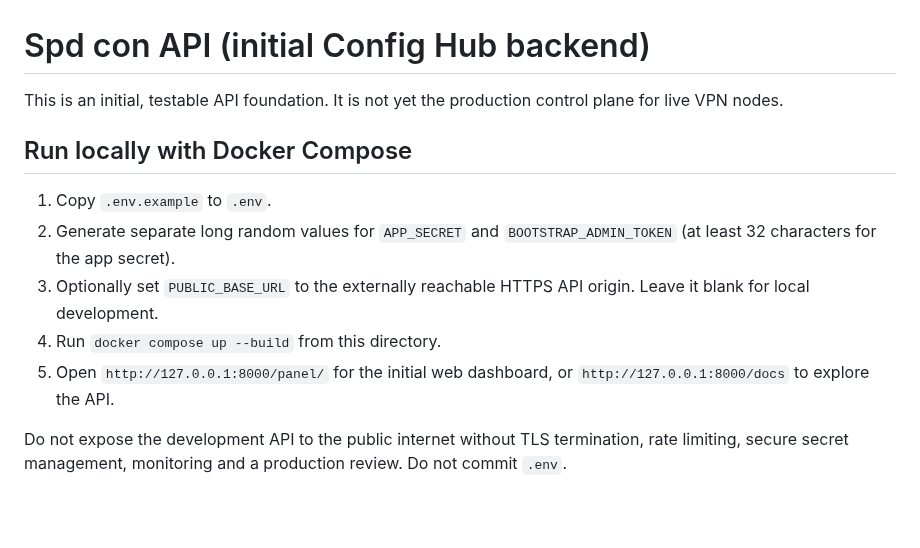
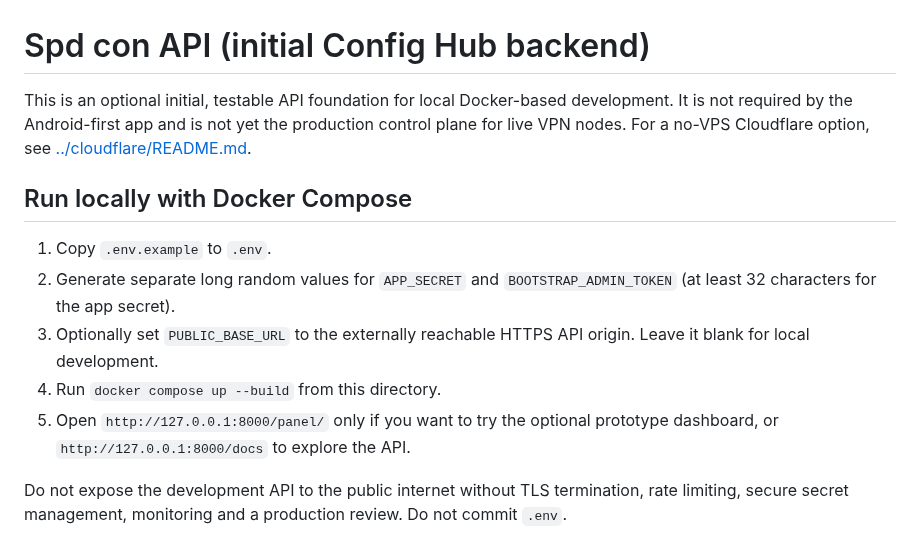
Before and after one commit to AMINOPY/SPD-C, a Markdown page: backend/README.md, the part around the change. Drawn GitHub-style; blank space fills up the shorter version.

Commit message:
Clarify web panel is optional and document Cloudflare alternative

```diff
--- a/backend/README.md
+++ b/backend/README.md
@@ -1,6 +1,6 @@
 # Spd con API (initial Config Hub backend)
 
-This is an initial, testable API foundation. It is not yet the production control plane for live VPN nodes.
+This is an optional initial, testable API foundation for local Docker-based development. It is not required by the Android-first app and is not yet the production control plane for live VPN nodes. For a no-VPS Cloudflare option, see [../cloudflare/README.md](../cloudflare/README.md).
 
 ## Run locally with Docker Compose
 
@@ -8,7 +8,7 @@ This is an initial, testable API foundation. It is not yet the production contro
 2. Generate separate long random values for `APP_SECRET` and `BOOTSTRAP_ADMIN_TOKEN` (at least 32 characters for the app secret).
 3. Optionally set `PUBLIC_BASE_URL` to the externally reachable HTTPS API origin. Leave it blank for local development.
 4. Run `docker compose up --build` from this directory.
-5. Open `http://127.0.0.1:8000/panel/` for the initial web dashboard, or `http://127.0.0.1:8000/docs` to explore the API.
+5. Open `http://127.0.0.1:8000/panel/` only if you want to try the optional prototype dashboard, or `http://127.0.0.1:8000/docs` to explore the API.
 
 Do not expose the development API to the public internet without TLS termination, rate limiting, secure secret management, monitoring and a production review. Do not commit `.env`.
 
```
